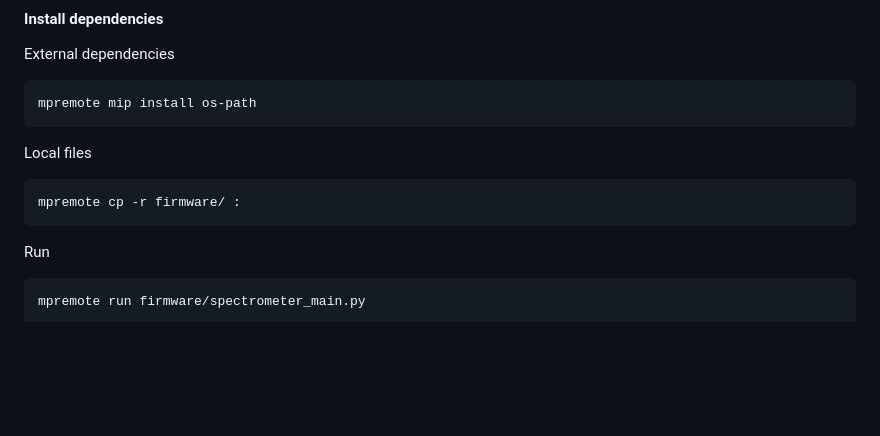
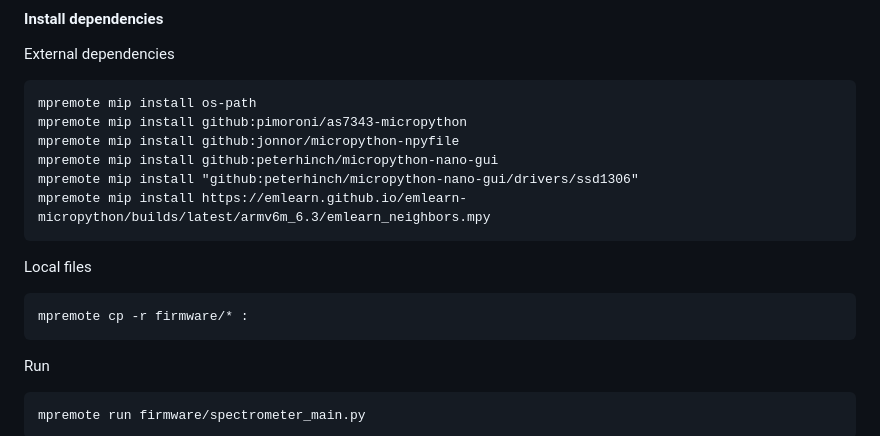
Before and after one commit to jonnor/spectrometer, a Markdown page: README.md, the part around the change. Drawn GitHub-style; blank space fills up the shorter version.

Commit message:
README: Update install instructions

````diff
--- a/README.md
+++ b/README.md
@@ -99,11 +99,16 @@ As of November 2025 it is not downloadable on micropython.org, but must be built
 External dependencies
 ```
 mpremote mip install os-path
+mpremote mip install github:pimoroni/as7343-micropython
+mpremote mip install github:jonnor/micropython-npyfile
+mpremote mip install github:peterhinch/micropython-nano-gui
+mpremote mip install "github:peterhinch/micropython-nano-gui/drivers/ssd1306"
+mpremote mip install https://emlearn.github.io/emlearn-micropython/builds/latest/armv6m_6.3/emlearn_neighbors.mpy
 ```
 
 Local files
 ```
-mpremote cp -r firmware/ :
+mpremote cp -r firmware/* :
 ```
 
 Run
````
